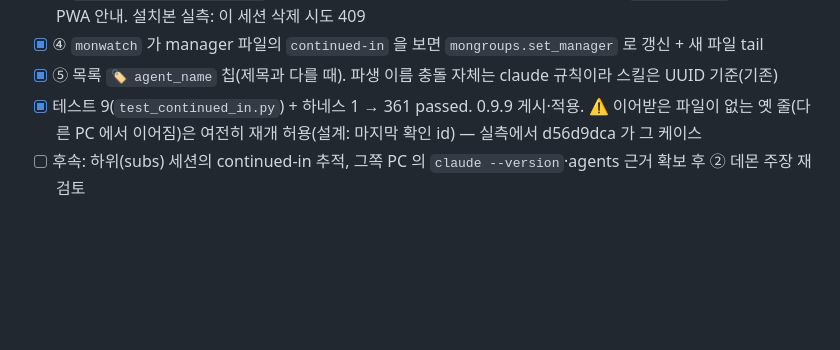
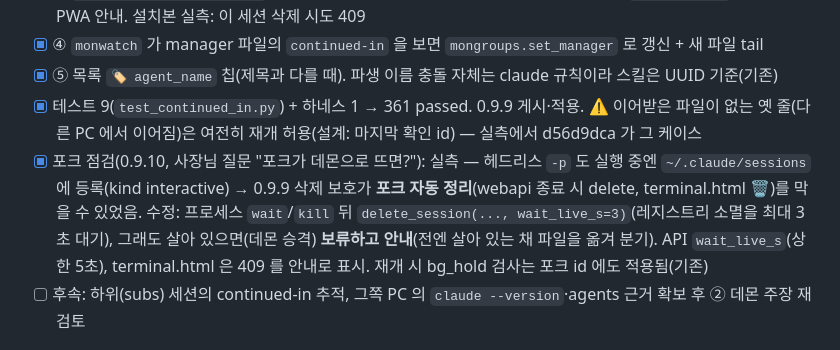
Before and after one commit to slpy22/clewpath, a Markdown page: TODOS.md, the part around the change. Drawn GitHub-style; blank space fills up the shorter version.

Commit message:
docs(todos): 0.9.10 포크 정리 점검 기록
Co-Authored-By: Claude Fable 5.1 <noreply@anthropic.com>

```diff
--- a/TODOS.md
+++ b/TODOS.md
@@ -31,6 +31,7 @@
 - [x] ④ `monwatch` 가 manager 파일의 `continued-in` 을 보면 `mongroups.set_manager` 로 갱신 + 새 파일 tail
 - [x] ⑤ 목록 `🏷 agent_name` 칩(제목과 다를 때). 파생 이름 충돌 자체는 claude 규칙이라 스킬은 UUID 기준(기존)
 - [x] 테스트 9(`test_continued_in.py`) + 하네스 1 → 361 passed. 0.9.9 게시·적용. ⚠ 이어받은 파일이 없는 옛 줄(다른 PC 에서 이어짐)은 여전히 재개 허용(설계: 마지막 확인 id) — 실측에서 d56d9dca 가 그 케이스
+- [x] 포크 점검(0.9.10, 사장님 질문 "포크가 데몬으로 뜨면?"): 실측 — 헤드리스 `-p` 도 실행 중엔 `~/.claude/sessions` 에 등록(kind interactive) → 0.9.9 삭제 보호가 **포크 자동 정리**(webapi 종료 시 delete, terminal.html 🗑)를 막을 수 있었음. 수정: 프로세스 `wait`/`kill` 뒤 `delete_session(..., wait_live_s=3)`(레지스트리 소멸을 최대 3초 대기), 그래도 살아 있으면(데몬 승격) **보류하고 안내**(전엔 살아 있는 채 파일을 옮겨 분기). API `wait_live_s`(상한 5초), terminal.html 은 409 를 안내로 표시. 재개 시 bg_hold 검사는 포크 id 에도 적용됨(기존)
 - [ ] 후속: 하위(subs) 세션의 continued-in 추적, 그쪽 PC 의 `claude --version`·agents 근거 확보 후 ② 데몬 주장 재검토
 
 ## 진행중 기능: 페어링 UX 통일 — 대칭 페어링 모델 (Host 0.9.8 핫픽스 + 0.10.0 + 007 + 앱, 2026-09-29 기획)
```
